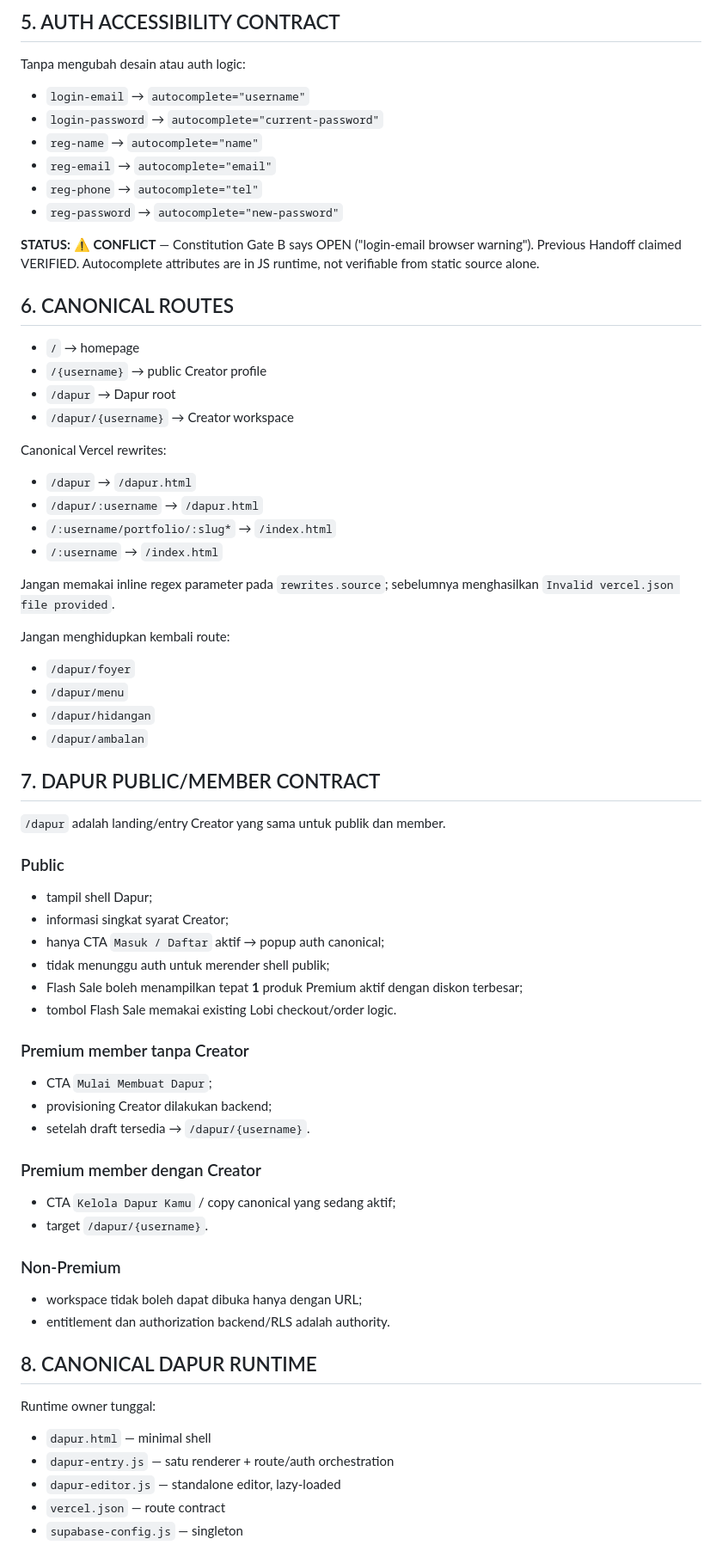
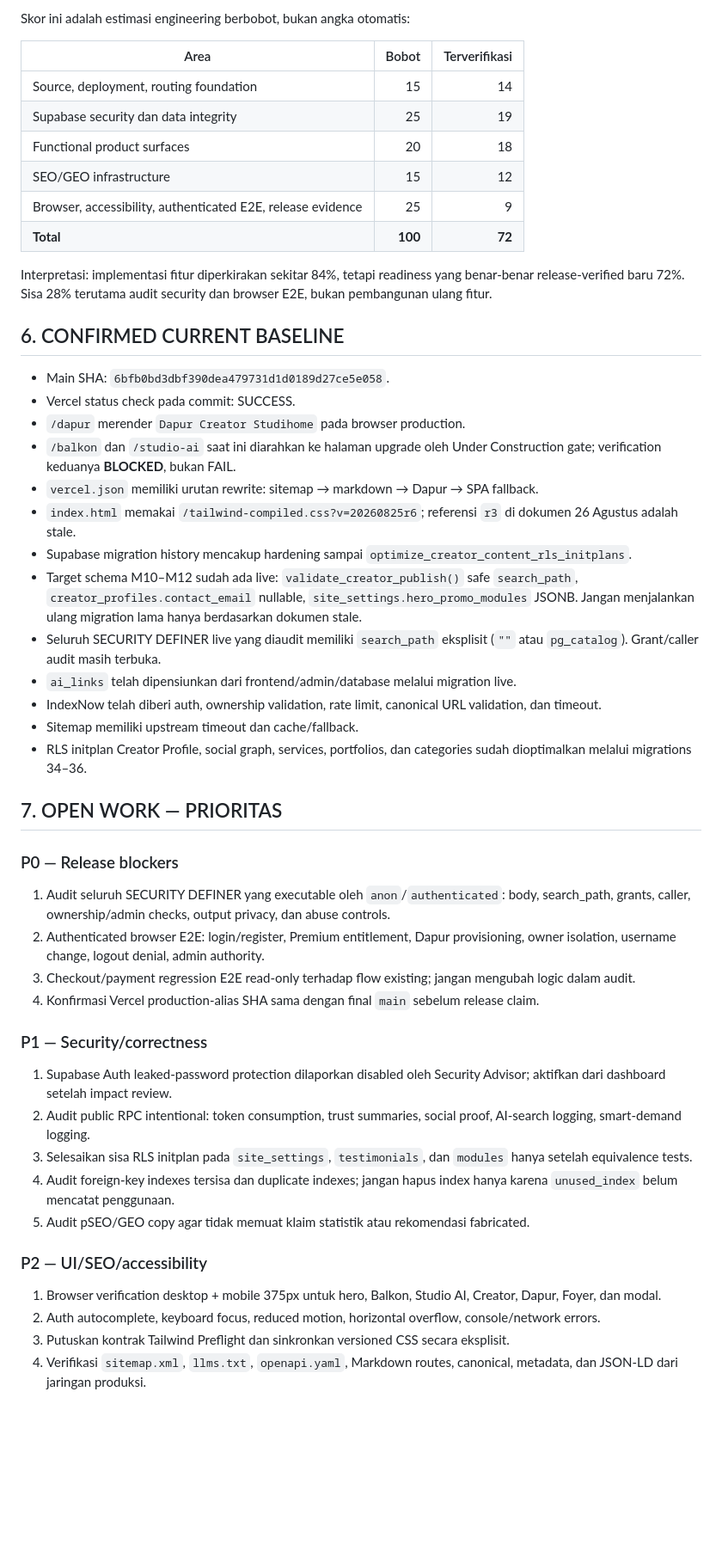
Before and after one commit to studihome/studihome-frontend, a Markdown page: MASTER_HANDOFF_PROMPT_STUDIHOME.md, the part around one of its changes. Shown at 86% size. Rendered like a GitHub page; blank space fills up the shorter version.

```diff
--- a/MASTER_HANDOFF_PROMPT_STUDIHOME.md
+++ b/MASTER_HANDOFF_PROMPT_STUDIHOME.md
@@ -53,64 +72,54 @@ Hero baseline yang harus dipertahankan:
 
-## 5. AUTH ACCESSIBILITY CONTRACT
-Tanpa mengubah desain atau auth logic:
-- `login-email` → `autocomplete="username"`
-- `login-password` → `autocomplete="current-password"`
-- `reg-name` → `autocomplete="name"`
-- `reg-email` → `autocomplete="email"`
-- `reg-phone` → `autocomplete="tel"`
-- `reg-password` → `autocomplete="new-password"`
+Skor ini adalah estimasi engineering berbobot, bukan angka otomatis:
 
-**STATUS:** ⚠ **CONFLICT** — Constitution Gate B says OPEN ("login-email browser warning"). Previous Handoff claimed VERIFIED. Autocomplete attributes are in JS runtime, not verifiable from static source alone.
+| Area | Bobot | Terverifikasi |
+|---|---:|---:|
+| Source, deployment, routing foundation | 15 | 14 |
+| Supabase security dan data integrity | 25 | 19 |
+| Functional product surfaces | 20 | 18 |
+| SEO/GEO infrastructure | 15 | 12 |
+| Browser, accessibility, authenticated E2E, release evidence | 25 | 9 |
+| **Total** | **100** | **72** |
 
-## 6. CANONICAL ROUTES
-- `/` → homepage
-- `/{username}` → public Creator profile
-- `/dapur` → Dapur root
-- `/dapur/{username}` → Creator workspace
+Interpretasi: implementasi fitur diperkirakan sekitar 84%, tetapi readiness yang benar-benar release-verified baru 72%. Sisa 28% terutama audit security dan browser E2E, bukan pembangunan ulang fitur.
 
-Canonical Vercel rewrites:
-- `/dapur` → `/dapur.html`
-- `/dapur/:username` → `/dapur.html`
-- `/:username/portfolio/:slug*` → `/index.html`
-- `/:username` → `/index.html`
+## 6. CONFIRMED CURRENT BASELINE
 
-Jangan memakai inline regex parameter pada `rewrites.source`; sebelumnya menghasilkan `Invalid vercel.json file provided`.
+- Main SHA: `6bfb0bd3dbf390dea479731d1d0189d27ce5e058`.
+- Vercel status check pada commit: SUCCESS.
+- `/dapur` merender `Dapur Creator Studihome` pada browser production.
+- `/balkon` dan `/studio-ai` saat ini diarahkan ke halaman upgrade oleh Under Construction gate; verification keduanya **BLOCKED**, bukan FAIL.
+- `vercel.json` memiliki urutan rewrite: sitemap → markdown → Dapur → SPA fallback.
+- `index.html` memakai `/tailwind-compiled.css?v=20260825r6`; referensi `r3` di dokumen 26 Agustus adalah stale.
+- Supabase migration history mencakup hardening sampai `optimize_creator_content_rls_initplans`.
+- Target schema M10–M12 sudah ada live: `validate_creator_publish()` safe `search_path`, `creator_profiles.contact_email` nullable, `site_settings.hero_promo_modules` JSONB. Jangan menjalankan ulang migration lama hanya berdasarkan dokumen stale.
+- Seluruh SECURITY DEFINER live yang diaudit memiliki `search_path` eksplisit (`""` atau `pg_catalog`). Grant/caller audit masih terbuka.
+- `ai_links` telah dipensiunkan dari frontend/admin/database melalui migration live.
+- IndexNow telah diberi auth, ownership validation, rate limit, canonical URL validation, dan timeout.
+- Sitemap memiliki upstream timeout dan cache/fallback.
+- RLS initplan Creator Profile, social graph, services, portfolios, dan categories sudah dioptimalkan melalui migrations 34–36.
 
-Jangan menghidupkan kembali route:
-- `/dapur/foyer`
-- `/dapur/menu`
-- `/dapur/hidangan`
-- `/dapur/ambalan`
+## 7. OPEN WORK — PRIORITAS
 
-## 7. DAPUR PUBLIC/MEMBER CONTRACT
-`/dapur` adalah landing/entry Creator yang sama untuk publik dan member.
+### P0 — Release blockers
 
-### Public
-- tampil shell Dapur;
-- informasi singkat syarat Creator;
-- hanya CTA `Masuk / Daftar` aktif → popup auth canonical;
-- tidak menunggu auth untuk merender shell publik;
-- Flash Sale boleh menampilkan tepat **1** produk Premium aktif dengan diskon terbesar;
-- tombol Flash Sale memakai existing Lobi checkout/order logic.
+1. Audit seluruh SECURITY DEFINER yang executable oleh `anon`/`authenticated`: body, search_path, grants, caller, ownership/admin checks, output privacy, dan abuse controls.
+2. Authenticated browser E2E: login/register, Premium entitlement, Dapur provisioning, owner isolation, username change, logout denial, admin authority.
+3. Checkout/payment regression E2E read-only terhadap flow existing; jangan mengubah logic dalam audit.
+4. Konfirmasi Vercel production-alias SHA sama dengan final `main` sebelum release claim.
 
-### Premium member tanpa Creator
-- CTA `Mulai Membuat Dapur`;
-- provisioning Creator dilakukan backend;
-- setelah draft tersedia → `/dapur/{username}`.
+### P1 — Security/correctness
 
-### Premium member dengan Creator
-- CTA `Kelola Dapur Kamu` / copy canonical yang sedang aktif;
-- target `/dapur/{username}`.
+1. Supabase Auth leaked-password protection dilaporkan disabled oleh Security Advisor; aktifkan dari dashboard setelah impact review.
+2. Audit public RPC intentional: token consumption, trust summaries, social proof, AI-search logging, smart-demand logging.
+3. Selesaikan sisa RLS initplan pada `site_settings`, `testimonials`, dan `modules` hanya setelah equivalence tests.
+4. Audit foreign-key indexes tersisa dan duplicate indexes; jangan hapus index hanya karena `unused_index` belum mencatat penggunaan.
+5. Audit pSEO/GEO copy agar tidak memuat klaim statistik atau rekomendasi fabricated.
 
-### Non-Premium
-- workspace tidak boleh dapat dibuka hanya dengan URL;
-- entitlement dan authorization backend/RLS adalah authority.
+### P2 — UI/SEO/accessibility
 
-## 8. CANONICAL DAPUR RUNTIME
-Runtime owner tunggal:
-- `dapur.html` — minimal shell
-- `dapur-entry.js` — satu renderer + route/auth orchestration
-- `dapur-editor.js` — standalone editor, lazy-loaded
-- `vercel.json` — route contract
-- `supabase-config.js` — singleton
+1. Browser verification desktop + mobile 375px untuk hero, Balkon, Studio AI, Creator, Dapur, Foyer, dan modal.
+2. Auth autocomplete, keyboard focus, reduced motion, horizontal overflow, console/network errors.
+3. Putuskan kontrak Tailwind Preflight dan sinkronkan versioned CSS secara eksplisit.
+4. Verifikasi `sitemap.xml`, `llms.txt`, `openapi.yaml`, Markdown routes, canonical, metadata, dan JSON-LD dari jaringan produksi.
 
```
Also changed, not shown: other parts of MASTER_HANDOFF_PROMPT_STUDIHOME.md (+86 -224 lines).
